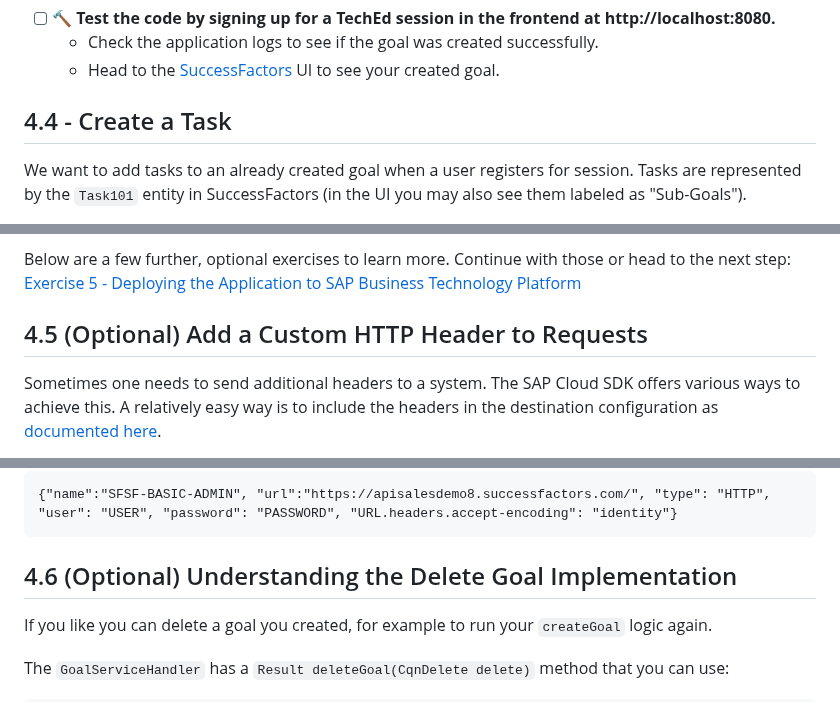
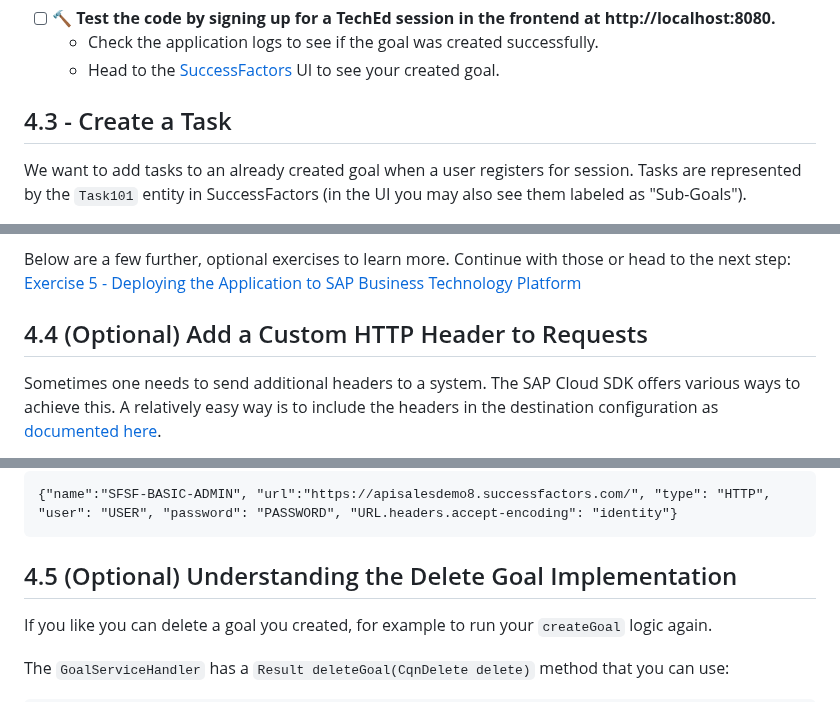
Before and after one commit to SAP-samples/teched2023-AD266, a Markdown page: exercises/ex4/README.md, 3 parts joined by grey strips. GitHub-like rendering; folded sections open.

```diff
--- a/exercises/ex4/README.md
+++ b/exercises/ex4/README.md
@@ -212,7 +193,7 @@ Now it's time to test our code.
   - Check the application logs to see if the goal was created successfully.
   - Head to the [SuccessFactors](https://pmsalesdemo8.successfactors.com/) UI to see your created goal.
 
-## 4.4 - Create a Task
+## 4.3 - Create a Task
 
 We want to add tasks to an already created goal when a user registers for session. Tasks are represented by the `Task101` entity in SuccessFactors (in the UI you may also see them labeled as "Sub-Goals").
 
@@ -255,7 +236,7 @@ You've now successfully used CAP Remote services to consume SuccessFactors Goal
 
 Below are a few further, optional exercises to learn more. Continue with those or head to the next step: [Exercise 5 - Deploying the Application to SAP Business Technology Platform](../ex5/README.md)
 
-## 4.5 (Optional) Add a Custom HTTP Header to Requests
+## 4.4 (Optional) Add a Custom HTTP Header to Requests
 
 Sometimes one needs to send additional headers to a system.
 The SAP Cloud SDK offers various ways to achieve this.
@@ -273,7 +254,7 @@ In our case it would be helpful to disable gzip compression to make the response
 
 </details>
 
-## 4.6 (Optional) Understanding the Delete Goal Implementation
+## 4.5 (Optional) Understanding the Delete Goal Implementation
 
 If you like you can delete a goal you created, for example to run your `createGoal` logic again.
 
```
Also changed, not shown: other parts of exercises/ex4/README.md (+11 -34 lines), README.md (+7 -8 lines), exercises/ex5/README.md (+8 -8 lines).
